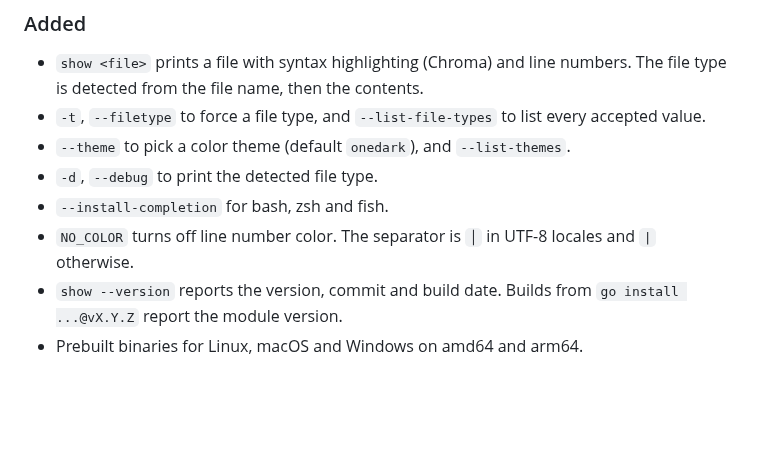
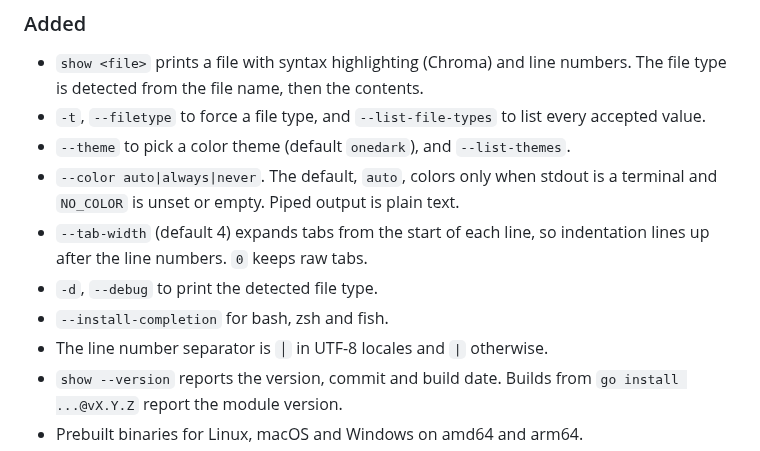
Before and after one commit to tirtauntario/show-cli, a Markdown page: CHANGELOG.md, the part around the change. Drawn GitHub-style; blank space fills up the shorter version.

```diff
--- a/CHANGELOG.md
+++ b/CHANGELOG.md
@@ -16,10 +16,13 @@ First public release, planned as 0.1.0.
 - `-t`, `--filetype` to force a file type, and `--list-file-types` to list
   every accepted value.
 - `--theme` to pick a color theme (default `onedark`), and `--list-themes`.
+- `--color auto|always|never`. The default, `auto`, colors only when stdout
+  is a terminal and `NO_COLOR` is unset or empty. Piped output is plain text.
+- `--tab-width` (default 4) expands tabs from the start of each line, so
+  indentation lines up after the line numbers. `0` keeps raw tabs.
 - `-d`, `--debug` to print the detected file type.
 - `--install-completion` for bash, zsh and fish.
-- `NO_COLOR` turns off line number color. The separator is `│` in UTF-8
-  locales and `|` otherwise.
+- The line number separator is `│` in UTF-8 locales and `|` otherwise.
 - `show --version` reports the version, commit and build date. Builds from
   `go install ...@vX.Y.Z` report the module version.
 - Prebuilt binaries for Linux, macOS and Windows on amd64 and arm64.
```
Also changed, not shown: README.md (+11 -8 lines), docs/screenshot.png.
